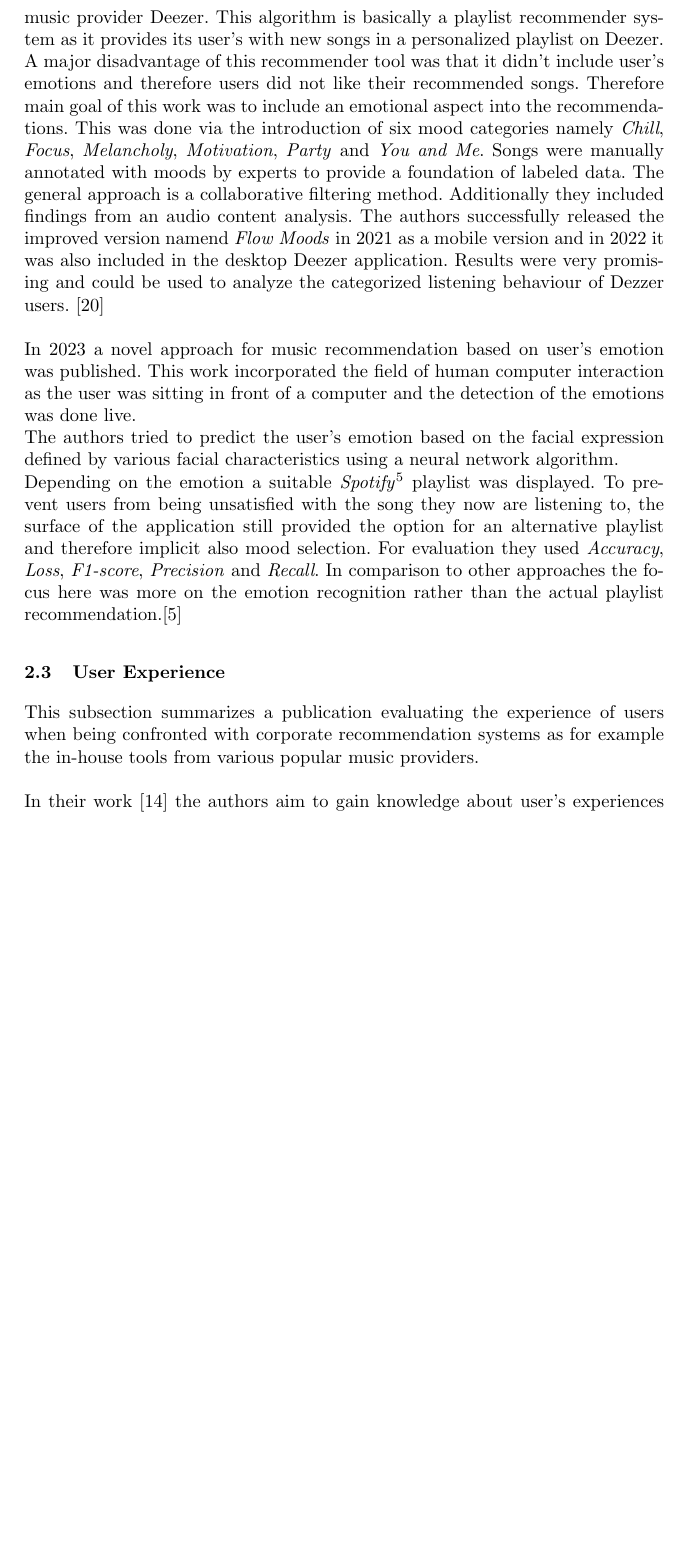
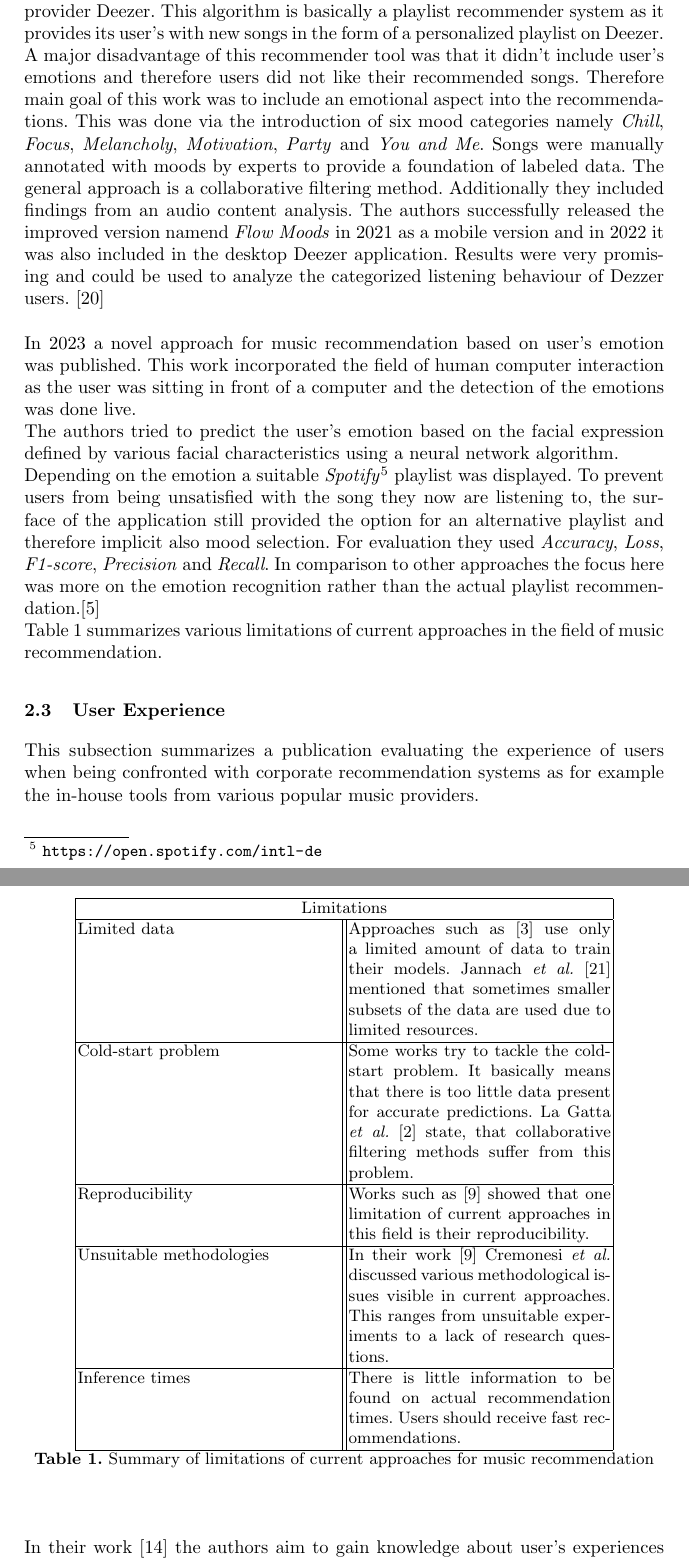
Before and after one commit to stenglx/seminar_ai, a LaTeX paper (typeinst.tex): part of page 7 of 14 before the commit and two parts of pages 7 and 8 of 15 after it, the two joined at a grey line, cut so that both start at the same text, the shorter picture padded with empty space. Compiled offline with pdfLaTeX.

Commit message:
added a table of limitations to tackle reviews

```diff
--- a/typeinst.tex
+++ b/typeinst.tex
@@ -253,7 +253,7 @@ Evaluation was done using a dataset from a large Asian streaming platform provid
 \textit{AUC} (area under curve), \textit{MAP} (mean average precision) and \textit{user coverage}. This approach benefits from the fact that as soon as a user listens to a song their taste is grasped.\\
 \\
 In their work Bontempelli \textit{et al.} tried to improve the Flow algorithm of the music provider Deezer.
-This algorithm is basically a playlist recommender system as it provides its user's with new songs in a personalized playlist on Deezer.
+This algorithm is basically a playlist recommender system as it provides its user's with new songs in the form of a  personalized playlist on Deezer.
 A major disadvantage of this recommender tool was that it didn't include user's emotions and therefore users did not like their recommended songs.
 Therefore main goal of this work was to include an emotional aspect into the recommendations.
 This was done via the introduction of six mood categories namely \textit{Chill}, \textit{Focus}, \textit{Melancholy}, \textit{Motivation}, \textit{Party} and \textit{You and Me}.
@@ -269,7 +269,28 @@ The authors tried to predict the user's emotion based on the facial expression d
 Depending on the emotion a suitable \textit{Spotify}\footnote{\url{https://open.spotify.com/intl-de}} playlist was displayed.
 To prevent users from being unsatisfied with the song they now are listening to, the surface of the application still provided the option for an alternative playlist and therefore implicit also mood selection.
 For evaluation they used \textit{Accuracy}, \textit{Loss}, \textit{F1-score}, \textit{Precision} and \textit{Recall}.
-In comparison to other approaches the focus here was more on the emotion recognition rather than the actual playlist recommendation.\cite{priyanka2023novel}
+In comparison to other approaches the focus here was more on the emotion recognition rather than the actual playlist recommendation.\cite{priyanka2023novel}\\
+Table 1 summarizes various limitations of current approaches in the field of music recommendation.
+\begin{table}[!ht]
+\centering
+\begin{tabular}{|p{5cm}||p{5cm}|}
+  \hline
+  \multicolumn{2}{|c|}{Limitations}\\
+  \hline
+  Limited data & Approaches such as \cite{niyazov2021content} use only a limited amount of data to train their models. Jannach \textit{et al.} \cite{jannach2020deep} mentioned that sometimes smaller subsets of the data are used due to limited resources.\\
+  \hline
+  Cold-start problem & Some works try to tackle the cold-start problem. It basically means that there is too little data present for accurate predictions.
+  La Gatta \textit{et al.} \cite{la2022music} state, that collaborative filtering methods suffer from this problem. \\
+  \hline
+  Reproducibility & Works such as \cite{cremonesi2021progress} showed that one limitation of current approaches in this field is their reproducibility.\\
+  \hline
+  Unsuitable methodologies & In their work \cite{cremonesi2021progress} Cremonesi \textit{et al.} discussed various methodological issues visible in current approaches. This ranges from unsuitable experiments to a lack of research questions.\\
+  \hline
+  Inference times & There is little information to be found on actual recommendation times. Users should receive fast recommendations.\\
+  \hline
+\end{tabular}
+\caption{Summary of limitations of current approaches for music recommendation}
+\end{table}
 \subsection{User Experience}
 This subsection summarizes a publication evaluating the experience of users when being confronted with corporate recommendation systems as for example the in-house tools from various popular music providers.\\
 \\
```
Also changed, not shown: typeinst.pdf, typeinst.tex (37 more changed lines).
